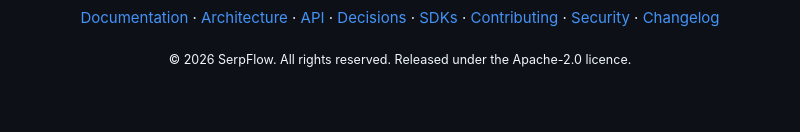
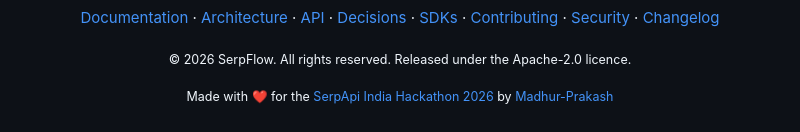
Before and after one commit to Madhur-Prakash/SerpFlow, a Markdown page: README.md, the part around the change. Rendered like a GitHub page; blank space fills up the shorter version.

Commit message:
docs: add acknowledgment for SerpApi India Hackathon 2026

```diff
--- a/README.md
+++ b/README.md
@@ -660,4 +660,8 @@ make test-e2e         # includes the thesis assertion
 
 <sub>&copy; 2026 SerpFlow. All rights reserved. Released under the Apache-2.0 licence.</sub>
 
+<p align="center">
+  <sub>Made with ❤️ for the <a href="https://serpapi.github.io/serpapi-india-hackathon-2026/">SerpApi India Hackathon 2026</a> by <a href="https://github.com/Madhur-Prakash">Madhur-Prakash</a></sub>
+</p>
+
 </div>
```
